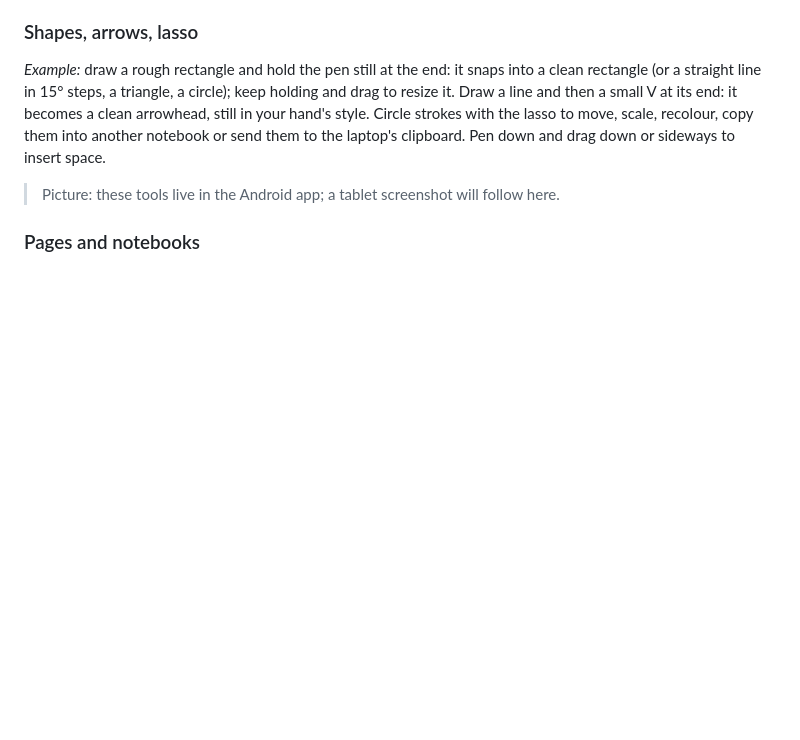
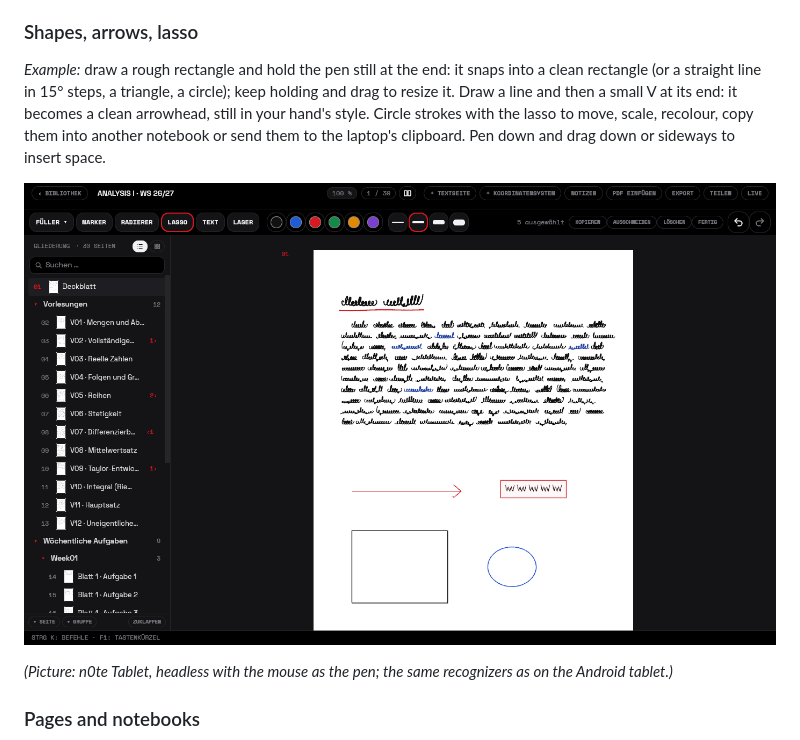
Before and after one commit to DiscoveryFox/n0te, a Markdown page: README.md, the part around the change. Drawn GitHub-style; pictures changed too: docs/screenshots/tablet.png (added); blank space fills up the shorter version.

Commit message:
docs(n0te): n0te Tablet pictures (shapes, arrow, lasso; the pen menu)
Co-Authored-By: Claude Opus 5.5 <noreply@anthropic.com>

```diff
--- a/README.md
+++ b/README.md
@@ -87,7 +87,10 @@ it. Draw a line and then a small V at its end: it becomes a clean arrowhead, sti
 style. Circle strokes with the lasso to move, scale, recolour, copy them into another notebook or
 send them to the laptop's clipboard. Pen down and drag down or sideways to insert space.
 
-> Picture: these tools live in the Android app; a tablet screenshot will follow here.
+![n0te Tablet on a page: a rough rectangle and circle held still became clean shapes, a wobbly line became straight with an arrowhead drawn as a V, and the lasso holds a word](docs/screenshots/tablet.png)
+
+*(Picture: n0te Tablet, headless with the mouse as the pen; the same recognizers as on the
+Android tablet.)*
 
 ### Pages and notebooks
 
```
Also changed, not shown: docs/screenshots/tablet-pens.png (added), 2 other files.
